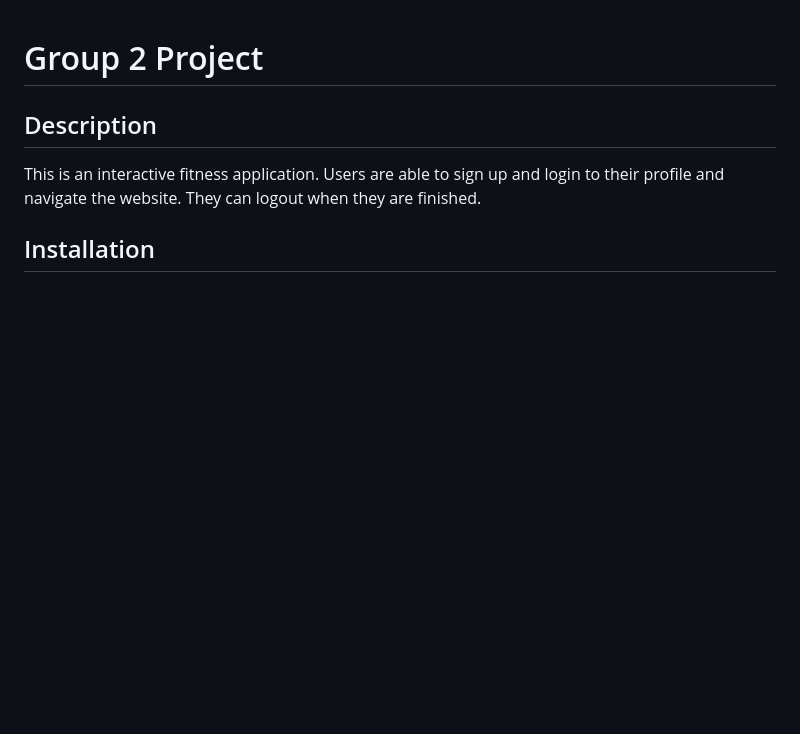
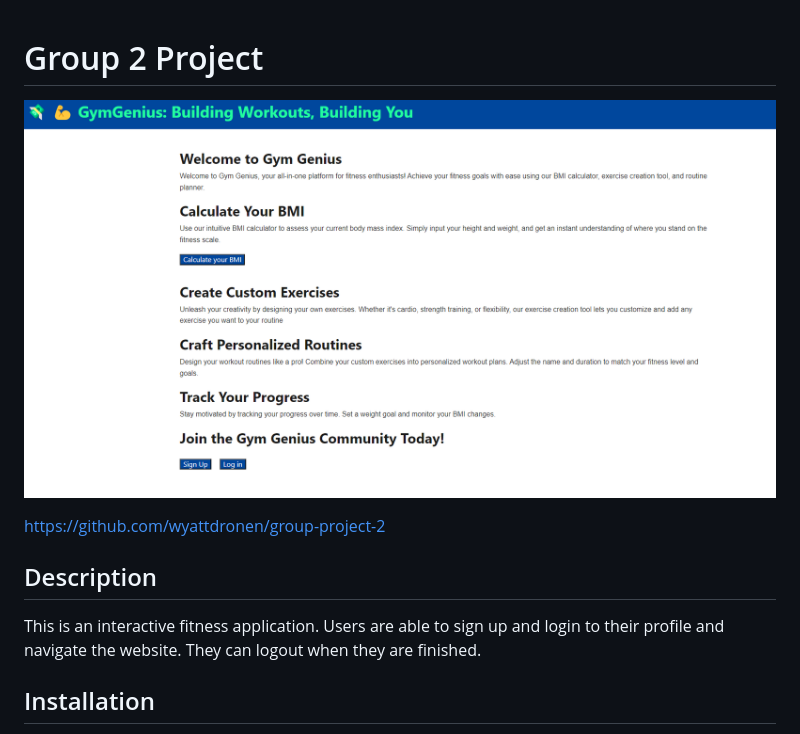
Before and after one commit to wyattdronen/group-project-2, a Markdown page: README.md, the part around the change. GitHub-like rendering; pictures changed too: public/image/FitnessHomepage.png (added); blank space fills up the shorter version.

```diff
--- a/README.md
+++ b/README.md
@@ -1,5 +1,7 @@
 # Group 2 Project
+![Alt text](./public/image/FitnessHomepage.png)
 
+https://github.com/wyattdronen/group-project-2
 ## Description
 
 This is an interactive fitness application.  Users are able to sign up and login to their profile and navigate the website.  They can logout when they are finished.
```
